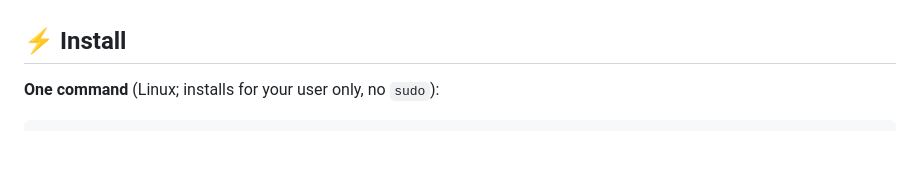
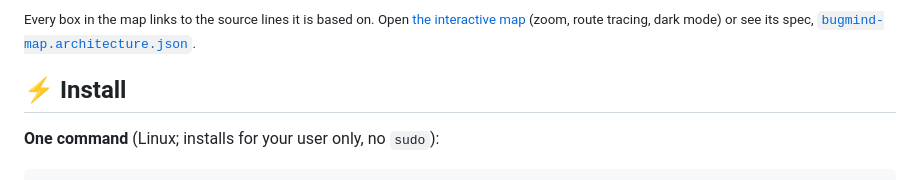
Before and after one commit to Kiramido1/bugmind, a Markdown page: README.md, the part around one of its changes. GitHub-like rendering; blank space fills up the shorter version.

```diff
--- a/README.md
+++ b/README.md
@@ -30,3 +44,6 @@ It is **local-first**: no server, no database and no cloud account of its own. B
+<sub>Every box in the map links to the source lines it is based on. Open
+<a href="https://htmlpreview.github.io/?https://github.com/Kiramido1/bugmind/blob/main/docs/map/bugmind-map.html">the interactive map</a>
+(zoom, route tracing, dark mode) or see its spec, <a href="docs/map/bugmind-map.architecture.json"><code>bugmind-map.architecture.json</code></a>.</sub>
 
 ## ⚡ Install
 
```
Also changed, not shown: other parts of README.md (+15 -16 lines), docs/map/bugmind-map.png (added), 3 other files.
